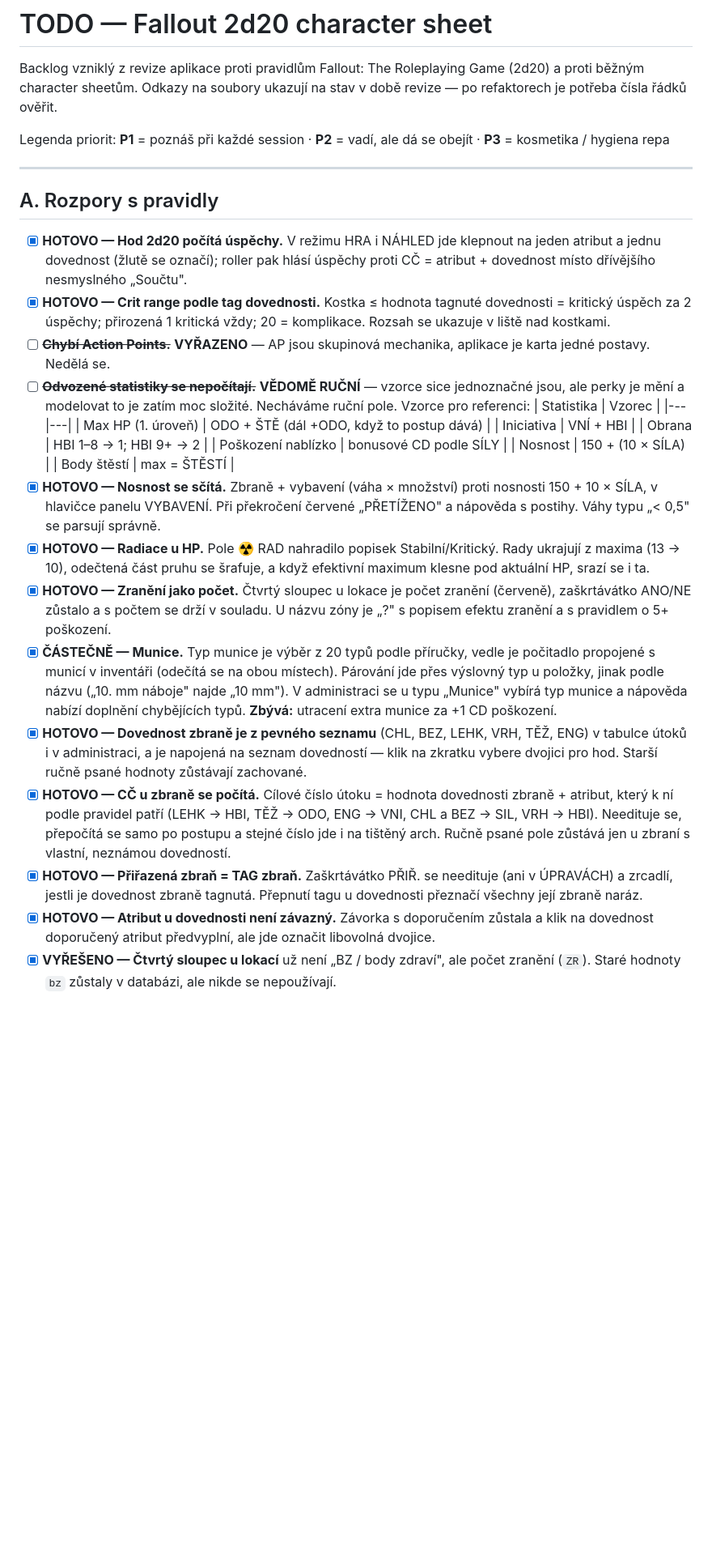
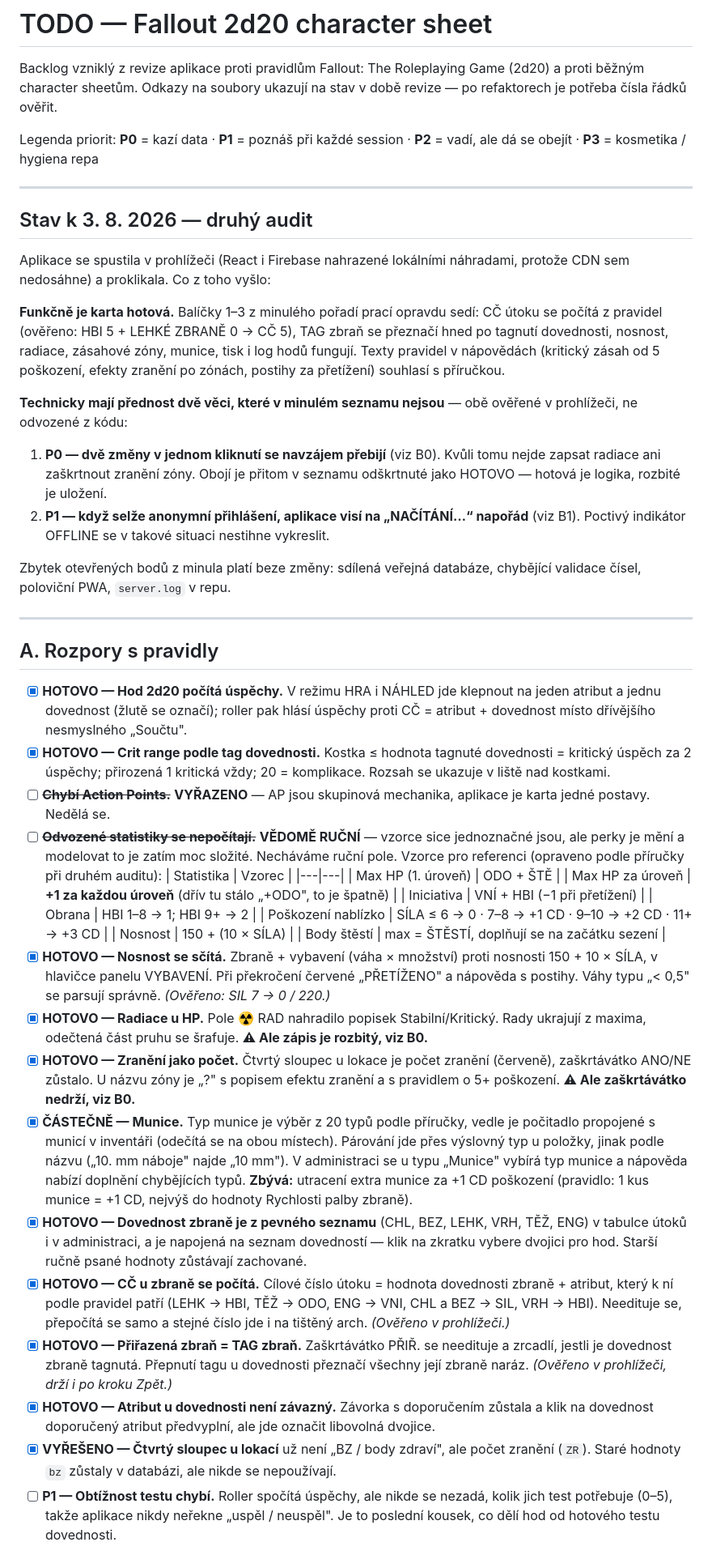
Before and after one commit to etCharion/fallout, a Markdown page: TODO.md, the part around one of its changes. Shown at 81% size. Rendered like a GitHub page; blank space fills up the shorter version.

```diff
--- a/TODO.md
+++ b/TODO.md
@@ -4,7 +4,32 @@ Backlog vzniklý z revize aplikace proti pravidlům Fallout: The Roleplaying Gam
 a proti běžným character sheetům. Odkazy na soubory ukazují na stav v době revize —
 po refaktorech je potřeba čísla řádků ověřit.
 
-Legenda priorit: **P1** = poznáš při každé session · **P2** = vadí, ale dá se obejít · **P3** = kosmetika / hygiena repa
+Legenda priorit: **P0** = kazí data · **P1** = poznáš při každé session · **P2** = vadí, ale dá se obejít · **P3** = kosmetika / hygiena repa
+
+---
+
+## Stav k 3. 8. 2026 — druhý audit
+
+Aplikace se spustila v prohlížeči (React i Firebase nahrazené lokálními náhradami,
+protože CDN sem nedosáhne) a proklikala. Co z toho vyšlo:
+
+**Funkčně je karta hotová.** Balíčky 1–3 z minulého pořadí prací opravdu sedí:
+CČ útoku se počítá z pravidel (ověřeno: HBI 5 + LEHKÉ ZBRANĚ 0 → CČ 5), TAG zbraň se
+přeznačí hned po tagnutí dovednosti, nosnost, radiace, zásahové zóny, munice, tisk
+i log hodů fungují. Texty pravidel v nápovědách (kritický zásah od 5 poškození,
+efekty zranění po zónách, postihy za přetížení) souhlasí s příručkou.
+
+**Technicky mají přednost dvě věci, které v minulém seznamu nejsou** — obě ověřené
+v prohlížeči, ne odvozené z kódu:
+
+1. **P0 — dvě změny v jednom kliknutí se navzájem přebijí** (viz B0). Kvůli tomu
+   nejde zapsat radiace ani zaškrtnout zranění zóny. Obojí je přitom v seznamu
+   odškrtnuté jako HOTOVO — hotová je logika, rozbité je uložení.
+2. **P1 — když selže anonymní přihlášení, aplikace visí na „NAČÍTÁNÍ…“ napořád**
+   (viz B1). Poctivý indikátor OFFLINE se v takové situaci nestihne vykreslit.
+
+Zbytek otevřených bodů z minula platí beze změny: sdílená veřejná databáze,
+chybějící validace čísel, poloviční PWA, `server.log` v repu.
 
 ---
 
@@ -13,22 +38,24 @@ Legenda priorit: **P1** = poznáš při každé session · **P2** = vadí, ale d
 - [x] **HOTOVO — Hod 2d20 počítá úspěchy.** V režimu HRA i NÁHLED jde klepnout na jeden atribut a jednu dovednost (žlutě se označí); roller pak hlásí úspěchy proti CČ = atribut + dovednost místo dřívějšího nesmyslného „Součtu".
 - [x] **HOTOVO — Crit range podle tag dovednosti.** Kostka ≤ hodnota tagnuté dovednosti = kritický úspěch za 2 úspěchy; přirozená 1 kritická vždy; 20 = komplikace. Rozsah se ukazuje v liště nad kostkami.
 - [ ] ~~**Chybí Action Points.**~~ **VYŘAZENO** — AP jsou skupinová mechanika, aplikace je karta jedné postavy. Nedělá se.
-- [ ] ~~**Odvozené statistiky se nepočítají.**~~ **VĚDOMĚ RUČNÍ** — vzorce sice jednoznačné jsou, ale perky je mění a modelovat to je zatím moc složité. Necháváme ruční pole. Vzorce pro referenci:
+- [ ] ~~**Odvozené statistiky se nepočítají.**~~ **VĚDOMĚ RUČNÍ** — vzorce sice jednoznačné jsou, ale perky je mění a modelovat to je zatím moc složité. Necháváme ruční pole. Vzorce pro referenci (opraveno podle příručky při druhém auditu):
   | Statistika | Vzorec |
   |---|---|
-  | Max HP (1. úroveň) | ODO + ŠTĚ (dál +ODO, když to postup dává) |
-  | Iniciativa | VNÍ + HBI |
+  | Max HP (1. úroveň) | ODO + ŠTĚ |
+  | Max HP za úroveň | **+1 za každou úroveň** (dřív tu stálo „+ODO", to je špatně) |
+  | Iniciativa | VNÍ + HBI (−1 při přetížení) |
   | Obrana | HBI 1–8 → 1; HBI 9+ → 2 |
-  | Poškození nablízko | bonusové CD podle SÍLY |
+  | Poškození nablízko | SÍLA ≤ 6 → 0 · 7–8 → +1 CD · 9–10 → +2 CD · 11+ → +3 CD |
   | Nosnost | 150 + (10 × SÍLA) |
-  | Body štěstí | max = ŠTĚSTÍ |
-- [x] **HOTOVO — Nosnost se sčítá.** Zbraně + vybavení (váha × množství) proti nosnosti 150 + 10 × SÍLA, v hlavičce panelu VYBAVENÍ. Při překročení červené „PŘETÍŽENO" a nápověda s postihy. Váhy typu „< 0,5" se parsují správně.
-- [x] **HOTOVO — Radiace u HP.** Pole ☢ RAD nahradilo popisek Stabilní/Kritický. Rady ukrajují z maxima (13 → 10), odečtená část pruhu se šrafuje, a když efektivní maximum klesne pod aktuální HP, srazí se i ta.
-- [x] **HOTOVO — Zranění jako počet.** Čtvrtý sloupec u lokace je počet zranění (červeně), zaškrtávátko ANO/NE zůstalo a s počtem se drží v souladu. U názvu zóny je „?" s popisem efektu zranění a s pravidlem o 5+ poškození.
-- [x] **ČÁSTEČNĚ — Munice.** Typ munice je výběr z 20 typů podle příručky, vedle je počitadlo propojené s municí v inventáři (odečítá se na obou místech). Párování jde přes výslovný typ u položky, jinak podle názvu („10. mm náboje" najde „10 mm"). V administraci se u typu „Munice" vybírá typ munice a nápověda nabízí doplnění chybějících typů. **Zbývá:** utracení extra munice za +1 CD poškození.
+  | Body štěstí | max = ŠTĚSTÍ, doplňují se na začátku sezení |
+- [x] **HOTOVO — Nosnost se sčítá.** Zbraně + vybavení (váha × množství) proti nosnosti 150 + 10 × SÍLA, v hlavičce panelu VYBAVENÍ. Při překročení červené „PŘETÍŽENO" a nápověda s postihy. Váhy typu „< 0,5" se parsují správně. *(Ověřeno: SIL 7 → 0 / 220.)*
+- [x] **HOTOVO — Radiace u HP.** Pole ☢ RAD nahradilo popisek Stabilní/Kritický. Rady ukrajují z maxima, odečtená část pruhu se šrafuje. **⚠ Ale zápis je rozbitý, viz B0.**
+- [x] **HOTOVO — Zranění jako počet.** Čtvrtý sloupec u lokace je počet zranění (červeně), zaškrtávátko ANO/NE zůstalo. U názvu zóny je „?" s popisem efektu zranění a s pravidlem o 5+ poškození. **⚠ Ale zaškrtávátko nedrží, viz B0.**
+- [x] **ČÁSTEČNĚ — Munice.** Typ munice je výběr z 20 typů podle příručky, vedle je počitadlo propojené s municí v inventáři (odečítá se na obou místech). Párování jde přes výslovný typ u položky, jinak podle názvu („10. mm náboje" najde „10 mm"). V administraci se u typu „Munice" vybírá typ munice a nápověda nabízí doplnění chybějících typů. **Zbývá:** utracení extra munice za +1 CD poškození (pravidlo: 1 kus munice = +1 CD, nejvýš do hodnoty Rychlosti palby zbraně).
 - [x] **HOTOVO — Dovednost zbraně je z pevného seznamu** (CHL, BEZ, LEHK, VRH, TĚŽ, ENG) v tabulce útoků i v administraci, a je napojená na seznam dovedností — klik na zkratku vybere dvojici pro hod. Starší ručně psané hodnoty zůstávají zachované.
-- [x] **HOTOVO — CČ u zbraně se počítá.** Cílové číslo útoku = hodnota dovednosti zbraně + atribut, který k ní podle pravidel patří (LEHK → HBI, TĚŽ → ODO, ENG → VNI, CHL a BEZ → SIL, VRH → HBI). Needituje se, přepočítá se samo po postupu a stejné číslo jde i na tištěný arch. Ručně psané pole zůstává jen u zbraní s vlastní, neznámou dovedností.
-- [x] **HOTOVO — Přiřazená zbraň = TAG zbraň.** Zaškrtávátko PŘIŘ. se needituje (ani v ÚPRAVÁCH) a zrcadlí, jestli je dovednost zbraně tagnutá. Přepnutí tagu u dovednosti přeznačí všechny její zbraně naráz.
+- [x] **HOTOVO — CČ u zbraně se počítá.** Cílové číslo útoku = hodnota dovednosti zbraně + atribut, který k ní podle pravidel patří (LEHK → HBI, TĚŽ → ODO, ENG → VNI, CHL a BEZ → SIL, VRH → HBI). Needituje se, přepočítá se samo a stejné číslo jde i na tištěný arch. *(Ověřeno v prohlížeči.)*
+- [x] **HOTOVO — Přiřazená zbraň = TAG zbraň.** Zaškrtávátko PŘIŘ. se needituje a zrcadlí, jestli je dovednost zbraně tagnutá. Přepnutí tagu u dovednosti přeznačí všechny její zbraně naráz. *(Ověřeno v prohlížeči, drží i po kroku Zpět.)*
 - [x] **HOTOVO — Atribut u dovednosti není závazný.** Závorka s doporučením zůstala a klik na dovednost doporučený atribut předvyplní, ale jde označit libovolná dvojice.
 - [x] **VYŘEŠENO — Čtvrtý sloupec u lokací** už není „BZ / body zdraví", ale počet zranění (`ZR`). Staré hodnoty `bz` zůstaly v databázi, ale nikde se nepoužívají.
+- [ ] **P1 — Obtížnost testu chybí.** Roller spočítá úspěchy, ale nikde se nezadá, kolik jich test potřebuje (0–5), takže aplikace nikdy neřekne „uspěl / neuspěl". Je to poslední kousek, co dělí hod od hotového testu dovednosti.
 
```
Also changed, not shown: other parts of TODO.md (+63 -28 lines).
